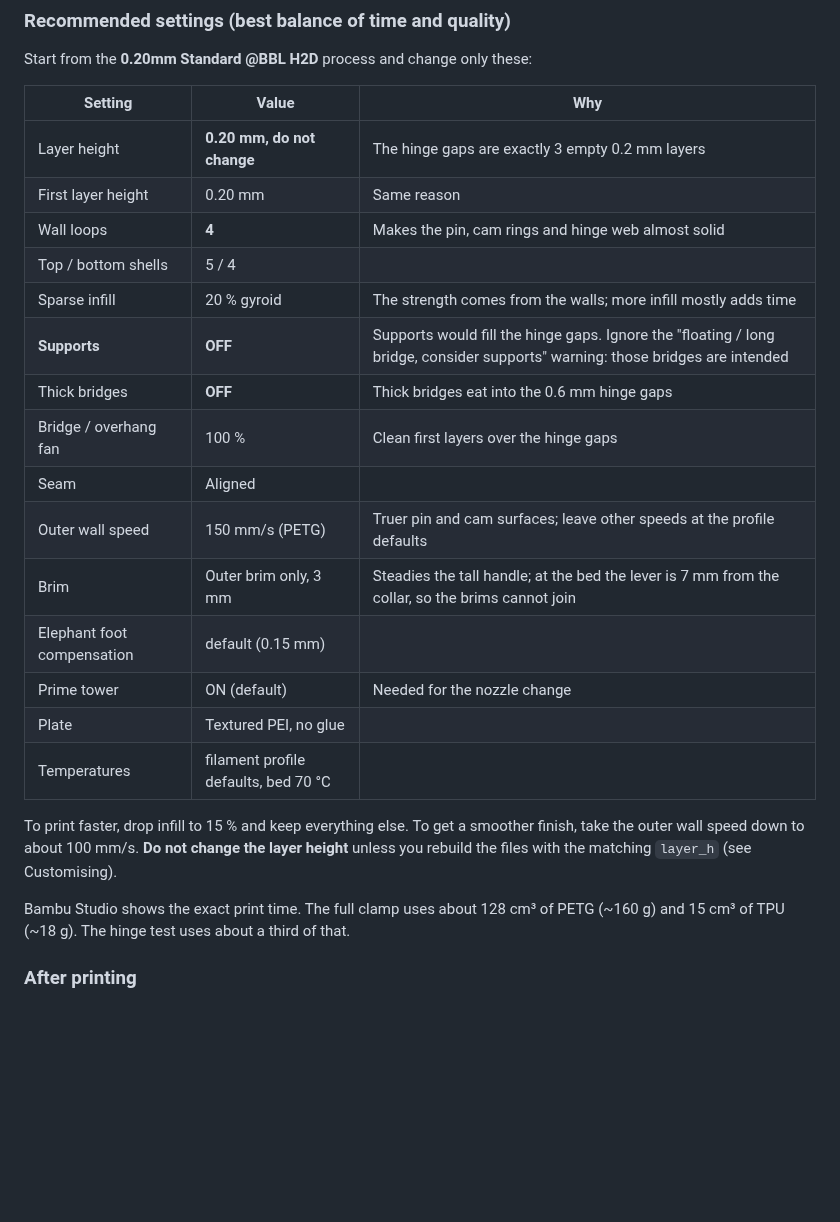
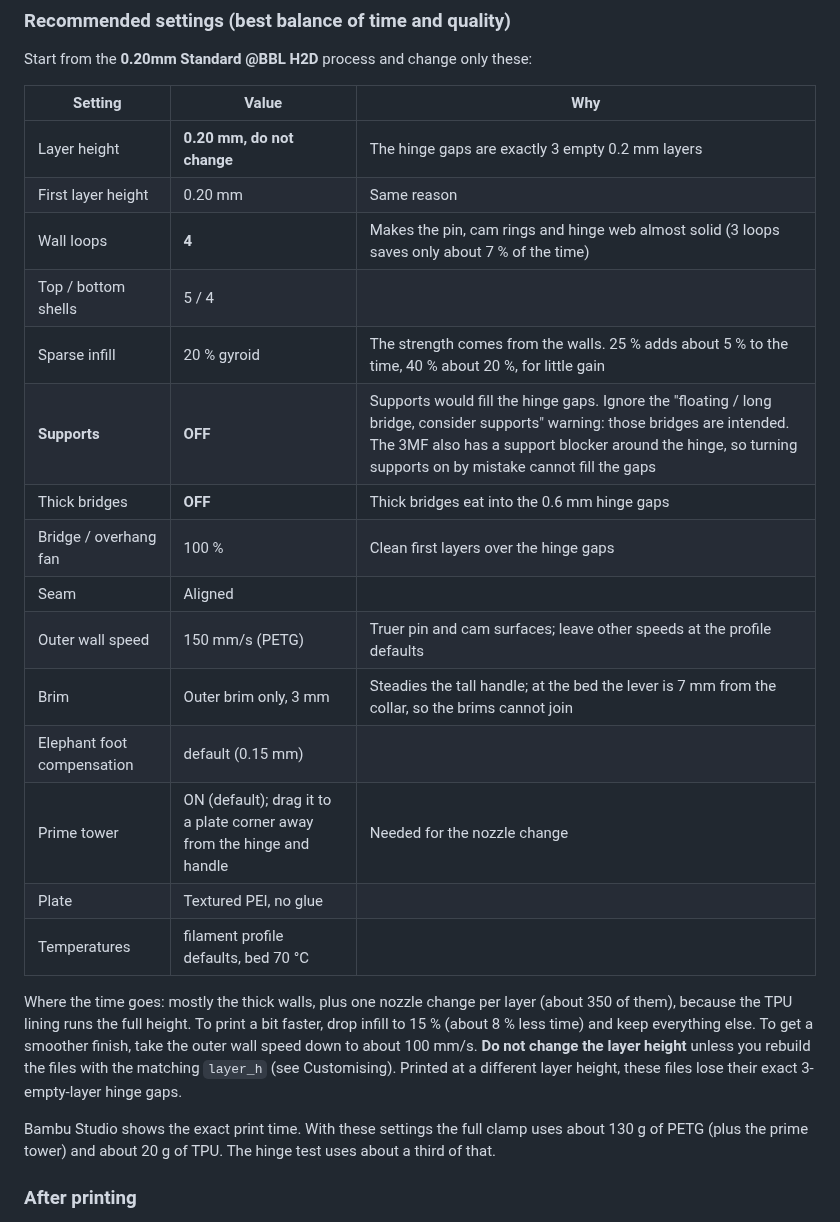
Before and after one commit to bijanmehr/ClaudeCloud, a Markdown page: wood_clamp/README.md, the part around one of its changes. GitHub-like rendering; blank space fills up the shorter version.

```diff
--- a/wood_clamp/README.md
+++ b/wood_clamp/README.md
@@ -55,27 +55,31 @@ Start from the **0.20mm Standard @BBL H2D** process and change only these:
 |---|---|---|
 | Layer height | **0.20 mm, do not change** | The hinge gaps are exactly 3 empty 0.2 mm layers |
 | First layer height | 0.20 mm | Same reason |
-| Wall loops | **4** | Makes the pin, cam rings and hinge web almost solid |
+| Wall loops | **4** | Makes the pin, cam rings and hinge web almost solid (3 loops saves only about 7 % of the time) |
 | Top / bottom shells | 5 / 4 | |
-| Sparse infill | 20 % gyroid | The strength comes from the walls; more infill mostly adds time |
-| **Supports** | **OFF** | Supports would fill the hinge gaps. Ignore the "floating / long bridge, consider supports" warning: those bridges are intended |
+| Sparse infill | 20 % gyroid | The strength comes from the walls. 25 % adds about 5 % to the time, 40 % about 20 %, for little gain |
+| **Supports** | **OFF** | Supports would fill the hinge gaps. Ignore the "floating / long bridge, consider supports" warning: those bridges are intended. The 3MF also has a support blocker around the hinge, so turning supports on by mistake cannot fill the gaps |
 | Thick bridges | **OFF** | Thick bridges eat into the 0.6 mm hinge gaps |
 | Bridge / overhang fan | 100 % | Clean first layers over the hinge gaps |
 | Seam | Aligned | |
 | Outer wall speed | 150 mm/s (PETG) | Truer pin and cam surfaces; leave other speeds at the profile defaults |
 | Brim | Outer brim only, 3 mm | Steadies the tall handle; at the bed the lever is 7 mm from the collar, so the brims cannot join |
 | Elephant foot compensation | default (0.15 mm) | |
-| Prime tower | ON (default) | Needed for the nozzle change |
+| Prime tower | ON (default); drag it to a plate corner away from the hinge and handle | Needed for the nozzle change |
 | Plate | Textured PEI, no glue | |
 | Temperatures | filament profile defaults, bed 70 °C | |
 
-To print faster, drop infill to 15 % and keep everything else. To get a
-smoother finish, take the outer wall speed down to about 100 mm/s. **Do not
-change the layer height** unless you rebuild the files with the matching
-`layer_h` (see Customising).
+Where the time goes: mostly the thick walls, plus one nozzle change per
+layer (about 350 of them), because the TPU lining runs the full height. To
+print a bit faster, drop infill to 15 % (about 8 % less time) and keep
+everything else. To get a smoother finish, take the outer wall speed down to
+about 100 mm/s. **Do not change the layer height** unless you rebuild the
+files with the matching `layer_h` (see Customising). Printed at a different
+layer height, these files lose their exact 3-empty-layer hinge gaps.
 
-Bambu Studio shows the exact print time. The full clamp uses about 128 cm³ of
-PETG (~160 g) and 15 cm³ of TPU (~18 g). The hinge test uses about a third of that.
+Bambu Studio shows the exact print time. With these settings the full clamp
+uses about 130 g of PETG (plus the prime tower) and about 20 g of TPU. The
+hinge test uses about a third of that.
 
 ### After printing
 1. Let it cool on the plate, then remove it.
```
Also changed, not shown: other parts of wood_clamp/README.md (+58 -23 lines), wood_clamp/images/as_printed.png, wood_clamp/images/closed_on_wood.png, wood_clamp/images/hinge_slice.png, wood_clamp/images/open_on_wood.png, 13 other files.
